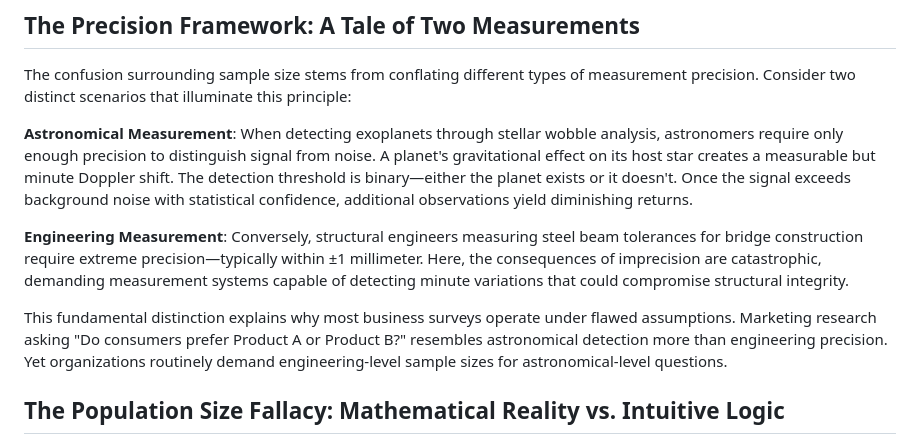
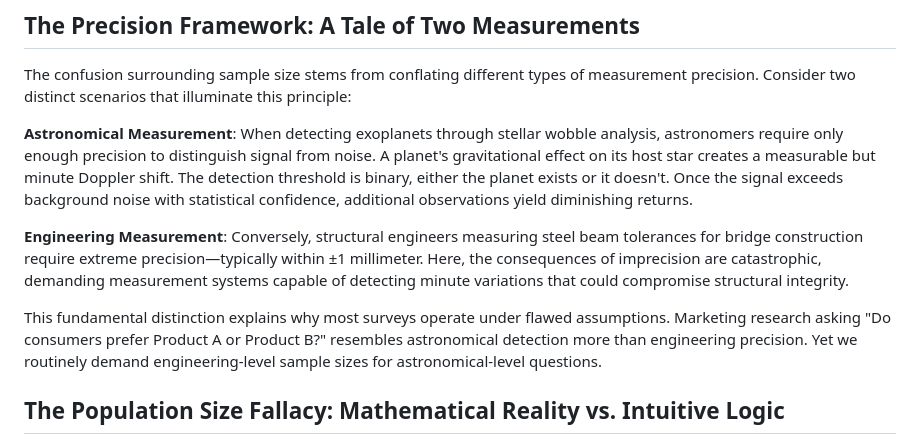
Before and after one commit to vtmade/research-edge-series, a Markdown page: articles/003-sample-size-paradox.md, the part around the change. Drawn GitHub-style.

```diff
--- a/articles/003-sample-size-paradox.md
+++ b/articles/003-sample-size-paradox.md
@@ -8,11 +8,11 @@ Contemporary business research suffers from a fundamental misunderstanding of st
 
 The confusion surrounding sample size stems from conflating different types of measurement precision. Consider two distinct scenarios that illuminate this principle:
 
-**Astronomical Measurement**: When detecting exoplanets through stellar wobble analysis, astronomers require only enough precision to distinguish signal from noise. A planet's gravitational effect on its host star creates a measurable but minute Doppler shift. The detection threshold is binary—either the planet exists or it doesn't. Once the signal exceeds background noise with statistical confidence, additional observations yield diminishing returns.
+**Astronomical Measurement**: When detecting exoplanets through stellar wobble analysis, astronomers require only enough precision to distinguish signal from noise. A planet's gravitational effect on its host star creates a measurable but minute Doppler shift. The detection threshold is binary, either the planet exists or it doesn't. Once the signal exceeds background noise with statistical confidence, additional observations yield diminishing returns.
 
 **Engineering Measurement**: Conversely, structural engineers measuring steel beam tolerances for bridge construction require extreme precision—typically within ±1 millimeter. Here, the consequences of imprecision are catastrophic, demanding measurement systems capable of detecting minute variations that could compromise structural integrity.
 
-This fundamental distinction explains why most business surveys operate under flawed assumptions. Marketing research asking "Do consumers prefer Product A or Product B?" resembles astronomical detection more than engineering precision. Yet organizations routinely demand engineering-level sample sizes for astronomical-level questions.
+This fundamental distinction explains why most surveys operate under flawed assumptions. Marketing research asking "Do consumers prefer Product A or Product B?" resembles astronomical detection more than engineering precision. Yet we routinely demand engineering-level sample sizes for astronomical-level questions.
 
 ## The Population Size Fallacy: Mathematical Reality vs. Intuitive Logic
 
```
